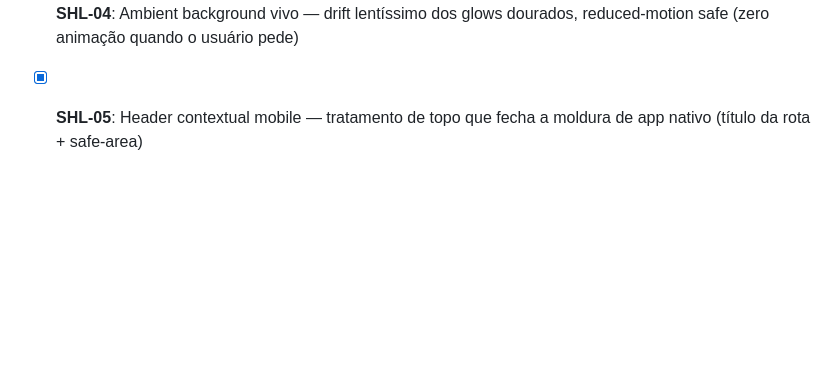
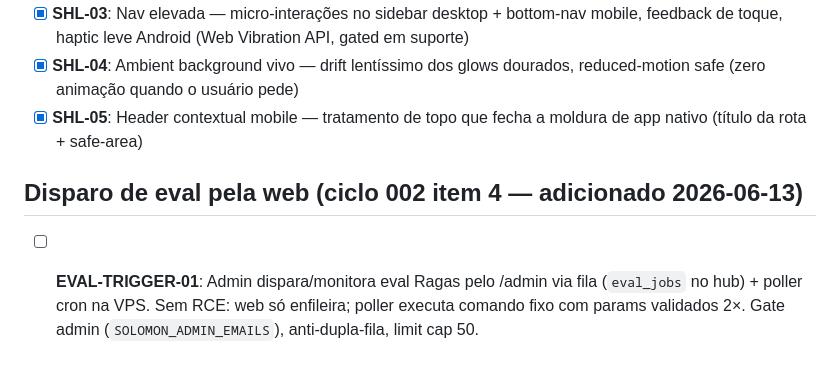
Before and after one commit to RENATOVIEIRA10/SOLOMON-, a Markdown page: .planning/REQUIREMENTS.md, the part around the change. Drawn GitHub-style; blank space fills up the shorter version.

Commit message:
docs(09): plano + requirement disparo de eval pela web (ciclo 002 item 4)

```diff
--- a/.planning/REQUIREMENTS.md
+++ b/.planning/REQUIREMENTS.md
@@ -112,3 +112,7 @@ Direção CEO: moderno, luxuoso, animado, concentrado — elevar o luxo atual (p
 - [x] **SHL-03**: Nav elevada — micro-interações no sidebar desktop + bottom-nav mobile, feedback de toque, haptic leve Android (Web Vibration API, gated em suporte)
 - [x] **SHL-04**: Ambient background vivo — drift lentíssimo dos glows dourados, reduced-motion safe (zero animação quando o usuário pede)
 - [x] **SHL-05**: Header contextual mobile — tratamento de topo que fecha a moldura de app nativo (título da rota + safe-area)
+
+## Disparo de eval pela web (ciclo 002 item 4 — adicionado 2026-06-13)
+
+- [ ] **EVAL-TRIGGER-01**: Admin dispara/monitora eval Ragas pelo /admin via fila (`eval_jobs` no hub) + poller cron na VPS. Sem RCE: web só enfileira; poller executa comando fixo com params validados 2×. Gate admin (`SOLOMON_ADMIN_EMAILS`), anti-dupla-fila, limit cap 50.
```
Also changed, not shown: 1 other file.
